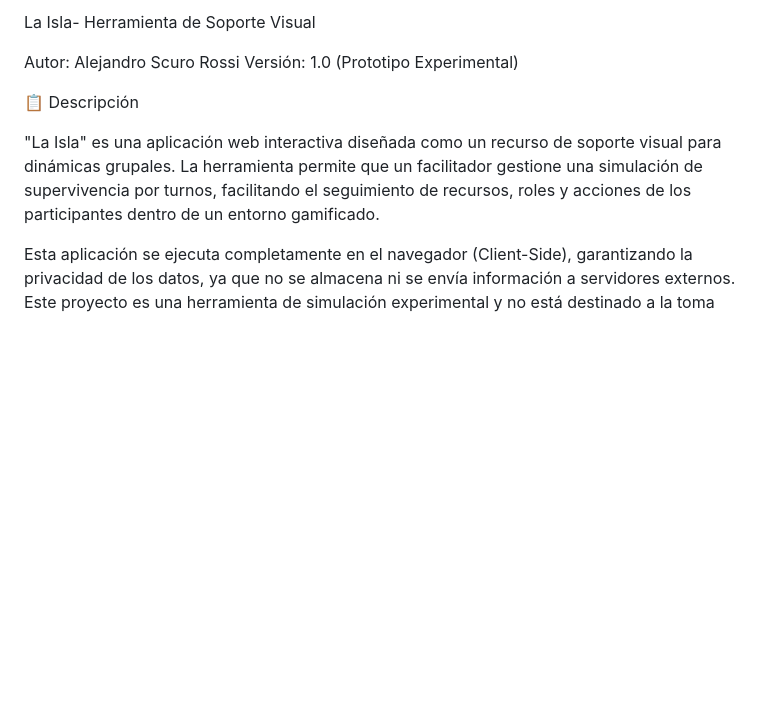
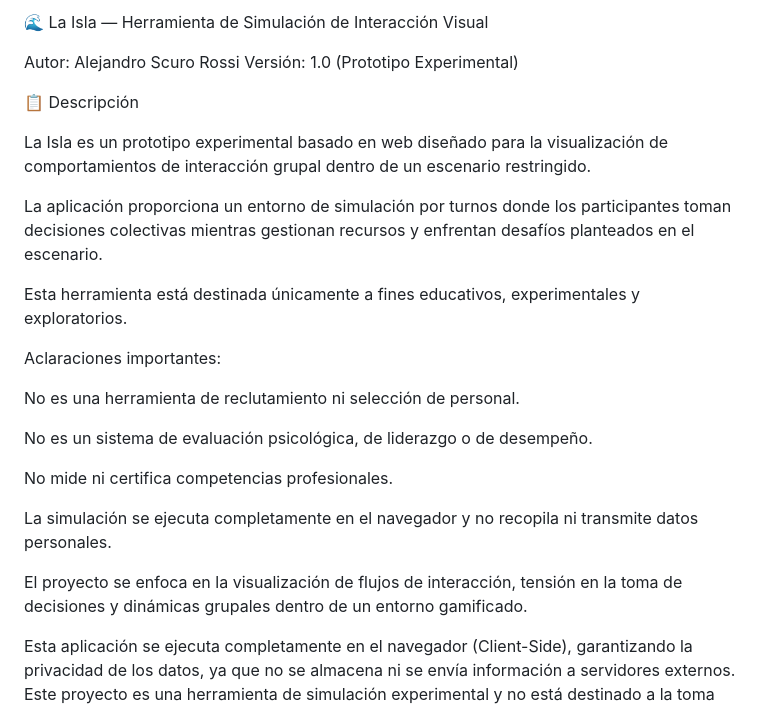
Before and after one commit to alexalexfell-gif/Laisladinamicadegrupos, a Markdown page: README.md, the part around the change. Drawn GitHub-style; blank space fills up the shorter version.

```diff
--- a/README.md
+++ b/README.md
@@ -1,11 +1,27 @@
-La Isla- Herramienta de Soporte Visual
+🌊 La Isla — Herramienta de Simulación de Interacción Visual
 
 Autor: Alejandro Scuro Rossi
 Versión: 1.0 (Prototipo Experimental)
 
 📋 Descripción
 
-"La Isla" es una aplicación web interactiva diseñada como un recurso de soporte visual para dinámicas grupales. La herramienta permite que un facilitador gestione una simulación de supervivencia por turnos, facilitando el seguimiento de recursos, roles y acciones de los participantes dentro de un entorno gamificado.
+La Isla es un prototipo experimental basado en web diseñado para la visualización de comportamientos de interacción grupal dentro de un escenario restringido.
+
+La aplicación proporciona un entorno de simulación por turnos donde los participantes toman decisiones colectivas mientras gestionan recursos y enfrentan desafíos planteados en el escenario.
+
+Esta herramienta está destinada únicamente a fines educativos, experimentales y exploratorios.
+
+Aclaraciones importantes:
+
+No es una herramienta de reclutamiento ni selección de personal.
+
+No es un sistema de evaluación psicológica, de liderazgo o de desempeño.
+
+No mide ni certifica competencias profesionales.
+
+La simulación se ejecuta completamente en el navegador y no recopila ni transmite datos personales.
+
+El proyecto se enfoca en la visualización de flujos de interacción, tensión en la toma de decisiones y dinámicas grupales dentro de un entorno gamificado.
 
 Esta aplicación se ejecuta completamente en el navegador (Client-Side), garantizando la privacidad de los datos, ya que no se almacena ni se envía información a servidores externos.
 Este proyecto es una herramienta de simulación experimental y no está destinado a la toma de decisiones operativas.
```
